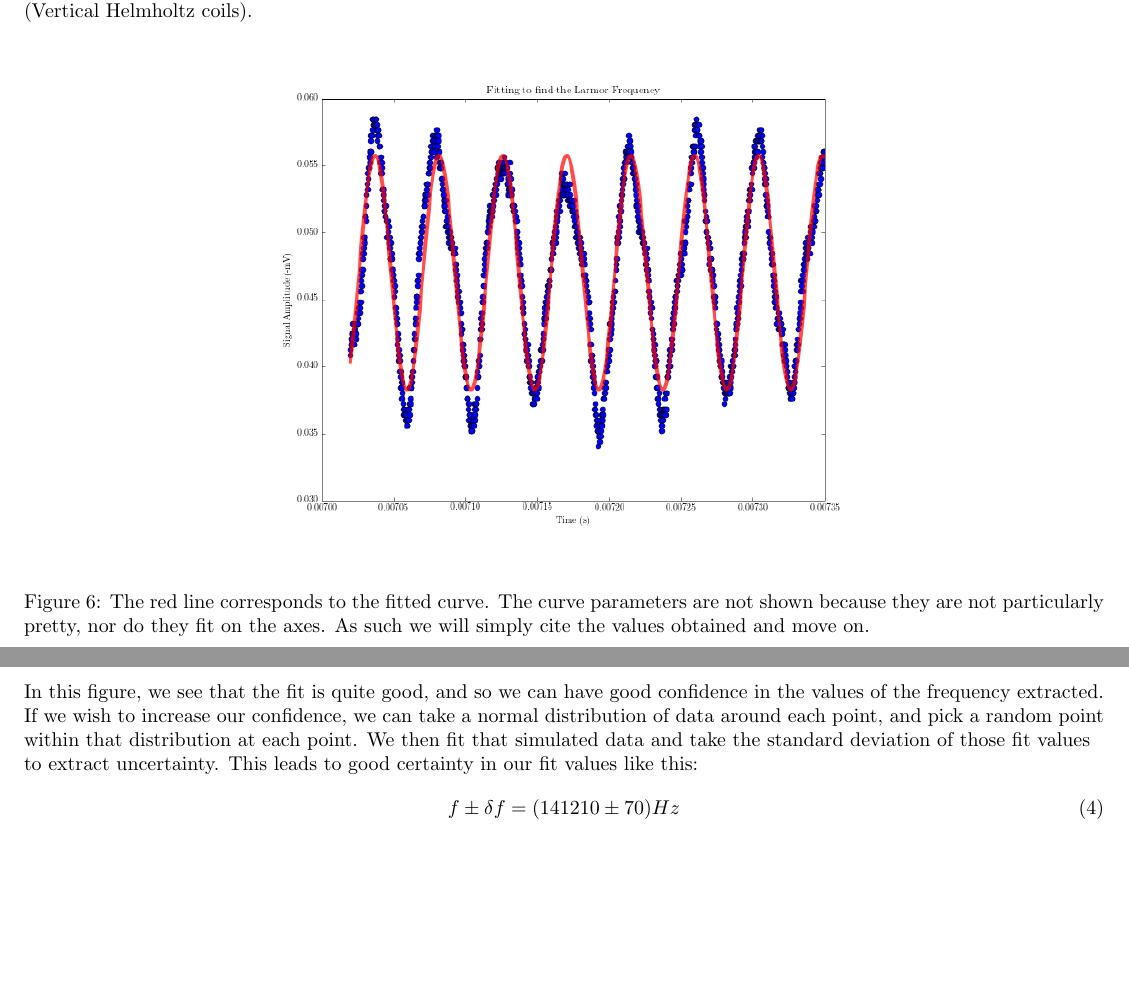
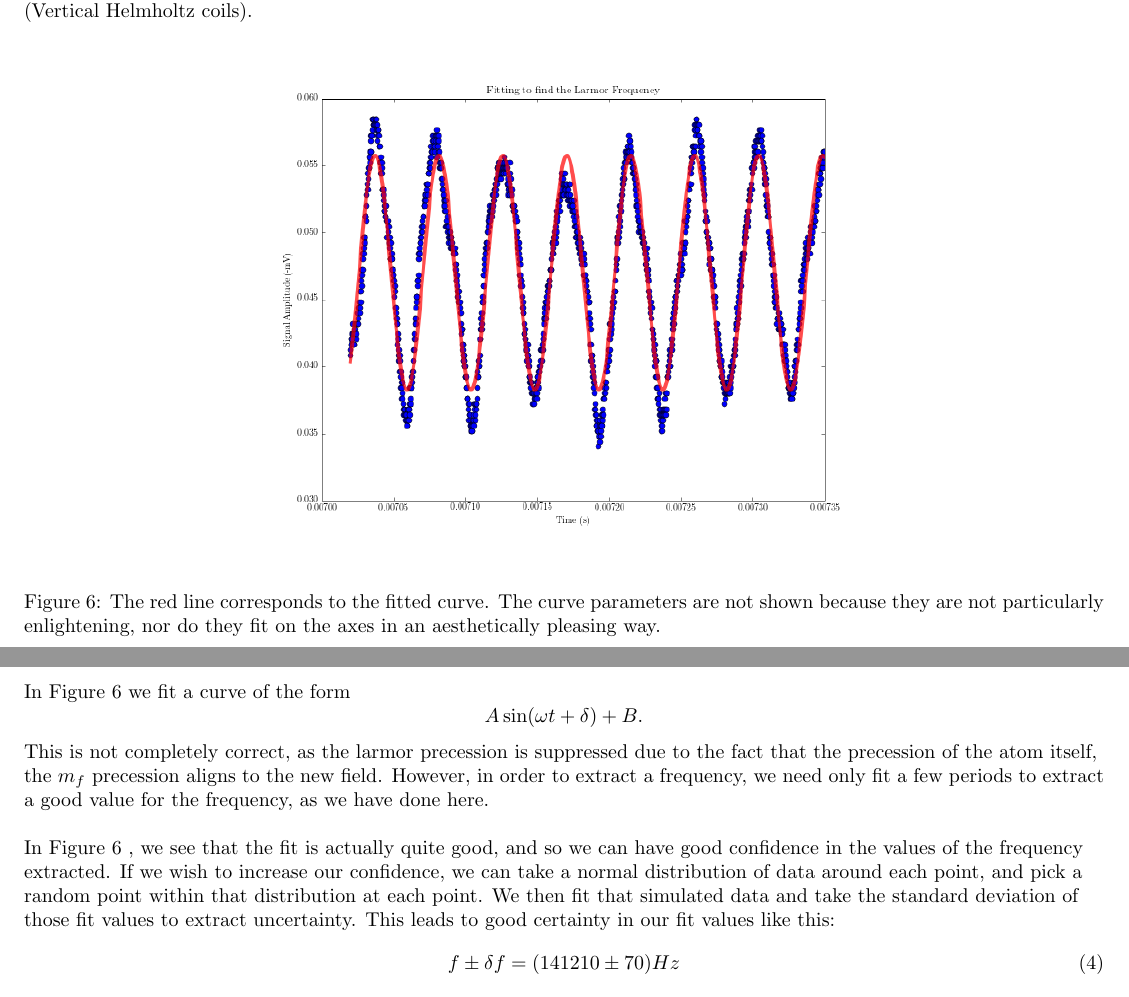
Before and after one commit to bzcheeseman/phys211, a LaTeX paper (Optical_Pumping/report/report.tex): two parts of pages 8 and 9 of 10, joined at a grey line, cut so that both start at the same text, the shorter picture padded with empty space. Compiled offline with pdfLaTeX.

Commit message:
small updates

```diff
--- a/Optical_Pumping/report/report.tex
+++ b/Optical_Pumping/report/report.tex
@@ -217,11 +217,19 @@
     \begin{figure}[!htb]
       \centering
       \includegraphics[scale=.45]{../plots/(larmor_y0_055A).png}
-      \caption{The red line corresponds to the fitted curve.  The curve parameters are not shown because they are not particularly pretty, nor do they fit on the axes.  As such we will simply cite the values obtained and move on.}
+      \caption{The red line corresponds to the fitted curve.  The curve parameters are not shown because they are not particularly enlightening, nor do they fit on the axes in an aesthetically pleasing way.}
       \label{sinwave}
     \end{figure}
 
-    In this figure, we see that the fit is quite good, and so we can have good confidence in the values of the frequency extracted.  If we wish to increase our confidence, we can take a normal distribution of data around each point, and pick a random point within that distribution at each point.  We then fit that simulated data and take the standard deviation of those fit values to extract uncertainty.  This leads to good certainty in our fit values like this:
+    In Figure~\ref{sinwave} we fit a curve of the form
+    \begin{equation*}
+      A\sin(\omega t + \delta) + B.
+    \end{equation*}
+    This is not completely correct, as the larmor precession is suppressed due to the fact that the precession of the atom itself, the $m_f$ precession aligns to the new field.  However, in order to extract a frequency, we need only fit a few periods to extract a good value for the frequency, as we have done here.
+
+    \hspace{.25cm}
+
+    In Figure~\ref{sinwave} , we see that the fit is actually quite good, and so we can have good confidence in the values of the frequency extracted.  If we wish to increase our confidence, we can take a normal distribution of data around each point, and pick a random point within that distribution at each point.  We then fit that simulated data and take the standard deviation of those fit values to extract uncertainty.  This leads to good certainty in our fit values like this:
     \begin{equation}
       f \pm \delta f = (141210 \pm 70) Hz
       \label{freq_sample}
```
Also changed, not shown: Optical_Pumping/report/report.pdf.
